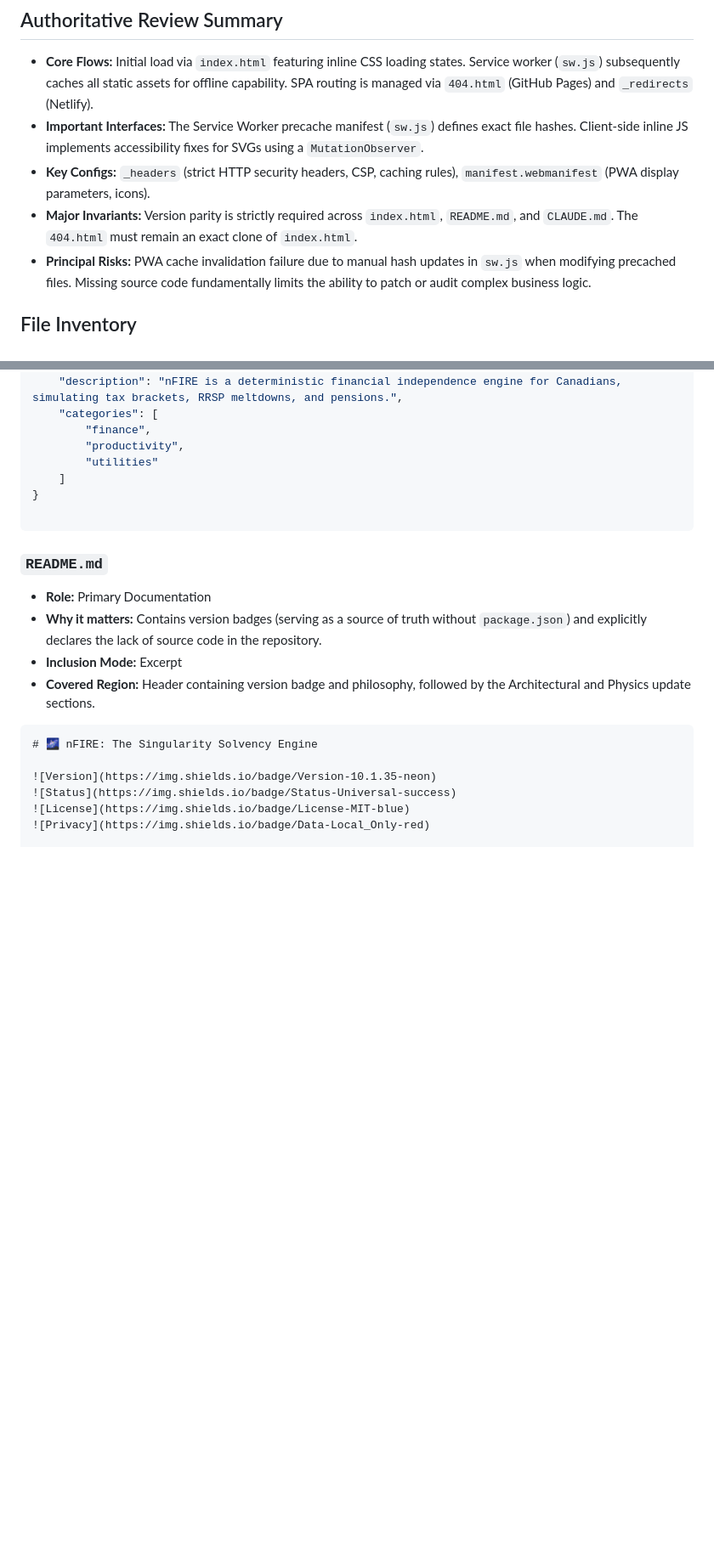
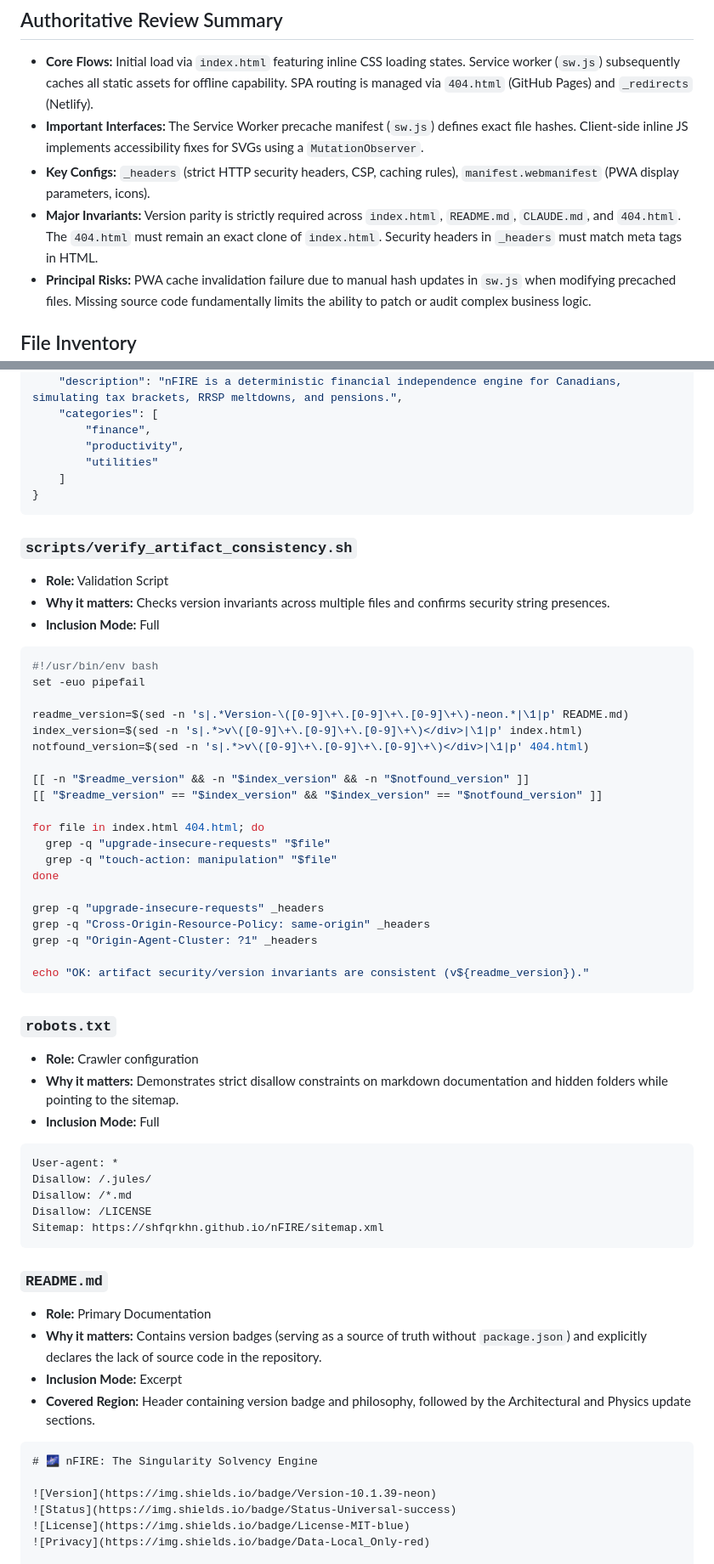
Before and after one commit to shfqrkhn/nFIRE, a Markdown page: CODEBASE.md, 2 parts joined by grey strips. Shown at 85% size. Drawn GitHub-style; blank space fills up the shorter version.

````diff
--- a/CODEBASE.md
+++ b/CODEBASE.md
@@ -39,7 +47,7 @@
 - **Core Flows:** Initial load via `index.html` featuring inline CSS loading states. Service worker (`sw.js`) subsequently caches all static assets for offline capability. SPA routing is managed via `404.html` (GitHub Pages) and `_redirects` (Netlify).
 - **Important Interfaces:** The Service Worker precache manifest (`sw.js`) defines exact file hashes. Client-side inline JS implements accessibility fixes for SVGs using a `MutationObserver`.
 - **Key Configs:** `_headers` (strict HTTP security headers, CSP, caching rules), `manifest.webmanifest` (PWA display parameters, icons).
-- **Major Invariants:** Version parity is strictly required across `index.html`, `README.md`, and `CLAUDE.md`. The `404.html` must remain an exact clone of `index.html`.
+- **Major Invariants:** Version parity is strictly required across `index.html`, `README.md`, `CLAUDE.md`, and `404.html`. The `404.html` must remain an exact clone of `index.html`. Security headers in `_headers` must match meta tags in HTML.
 - **Principal Risks:** PWA cache invalidation failure due to manual hash updates in `sw.js` when modifying precached files. Missing source code fundamentally limits the ability to patch or audit complex business logic.
 
 ## File Inventory
@@ -211,7 +221,45 @@ if(!self.define){let e,i={};const n=(n,s)=>(n=new URL(n+".js",s).href,i[n]||new
         "utilities"
     ]
 }
+```
 
+### `scripts/verify_artifact_consistency.sh`
+- **Role:** Validation Script
+- **Why it matters:** Checks version invariants across multiple files and confirms security string presences.
+- **Inclusion Mode:** Full
+```bash
+#!/usr/bin/env bash
+set -euo pipefail
+
+readme_version=$(sed -n 's|.*Version-\([0-9]\+\.[0-9]\+\.[0-9]\+\)-neon.*|\1|p' README.md)
+index_version=$(sed -n 's|.*>v\([0-9]\+\.[0-9]\+\.[0-9]\+\)</div>|\1|p' index.html)
+notfound_version=$(sed -n 's|.*>v\([0-9]\+\.[0-9]\+\.[0-9]\+\)</div>|\1|p' 404.html)
+
+[[ -n "$readme_version" && -n "$index_version" && -n "$notfound_version" ]]
+[[ "$readme_version" == "$index_version" && "$index_version" == "$notfound_version" ]]
+
+for file in index.html 404.html; do
+  grep -q "upgrade-insecure-requests" "$file"
+  grep -q "touch-action: manipulation" "$file"
+done
+
+grep -q "upgrade-insecure-requests" _headers
+grep -q "Cross-Origin-Resource-Policy: same-origin" _headers
+grep -q "Origin-Agent-Cluster: ?1" _headers
+
+echo "OK: artifact security/version invariants are consistent (v${readme_version})."
+```
+
+### `robots.txt`
+- **Role:** Crawler configuration
+- **Why it matters:** Demonstrates strict disallow constraints on markdown documentation and hidden folders while pointing to the sitemap.
+- **Inclusion Mode:** Full
+```text
+User-agent: *
+Disallow: /.jules/
+Disallow: /*.md
+Disallow: /LICENSE
+Sitemap: https://shfqrkhn.github.io/nFIRE/sitemap.xml
 ```
 
 ### `README.md`
@@ -222,7 +270,7 @@ if(!self.define){let e,i={};const n=(n,s)=>(n=new URL(n+".js",s).href,i[n]||new
 ```markdown
 # 🌌 nFIRE: The Singularity Solvency Engine
 
-![Version](https://img.shields.io/badge/Version-10.1.35-neon)
+![Version](https://img.shields.io/badge/Version-10.1.39-neon)
 ![Status](https://img.shields.io/badge/Status-Universal-success)
 ![License](https://img.shields.io/badge/License-MIT-blue)
 ![Privacy](https://img.shields.io/badge/Data-Local_Only-red)
````
Also changed, not shown: other parts of CODEBASE.md (+97 -38 lines).
